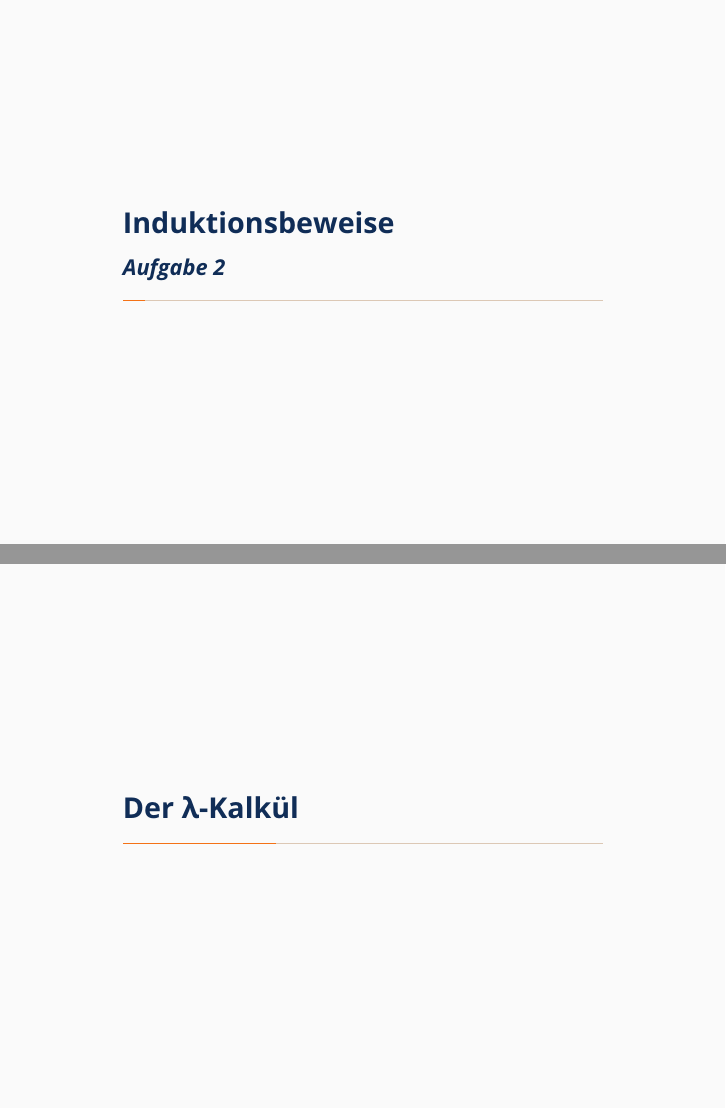
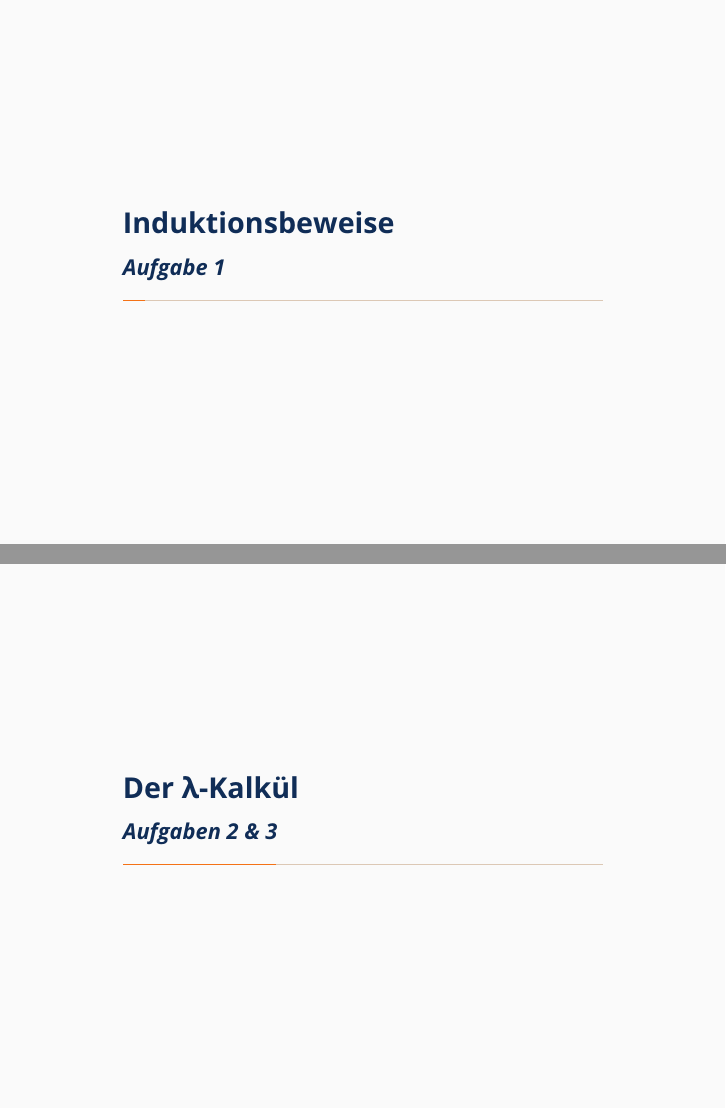
Before and after one commit to oakoneric-tutorials/programmierung-ss22, LaTeX slides (tut06/tut06.tex): pages 3 and 10 of 67, joined at a grey line. Compiled offline with pdfLaTeX; a LaTeX package or settings file that is missing is left out.

Commit message:
tut06: notizen & fehler in der aufgabennummerierung

```diff
--- a/tut06/tut06.tex
+++ b/tut06/tut06.tex
@@ -84,7 +84,7 @@
 
 
 
-\section{Induktionsbeweise \\ \textit{\normalsize Aufgabe 2}}
+\section{Induktionsbeweise \\ \textit{\normalsize Aufgabe 1}}
 
 \begin{frame} \frametitle{Vollständige Induktion auf $\N$}
 	\footnotesize
@@ -234,7 +234,7 @@ yield (Leaf x) = [x]
 		\end{align*}
 \end{frame}
 
-\section{Der \textlambda-Kalkül}
+\section{Der \textlambda-Kalkül \\ \textit{\normalsize Aufgaben 2 \& 3}}
 
 \begin{frame} \frametitle{$\lambda$-Kalkül}
 	\footnotesize
```
Also changed, not shown: tut06/tut06-handout.pdf, tut06/tut06-notes-lambda.pdf (renamed from tut06/tut06_notes-di-notebook.pdf), tut06/tut06-slides.pdf.
